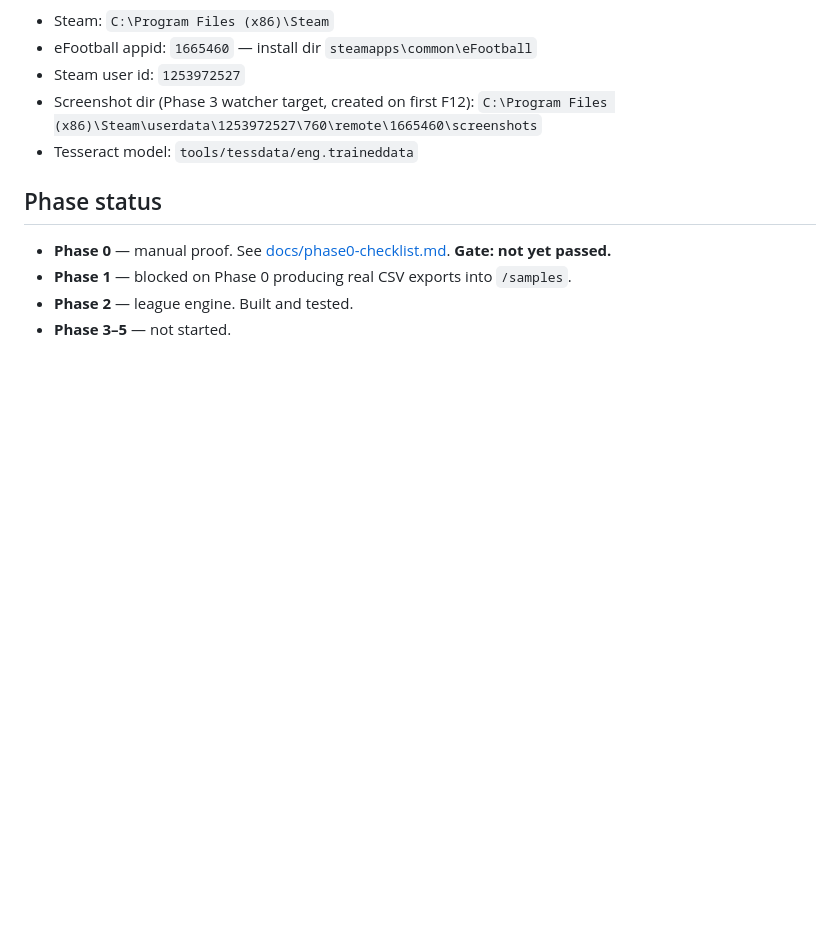
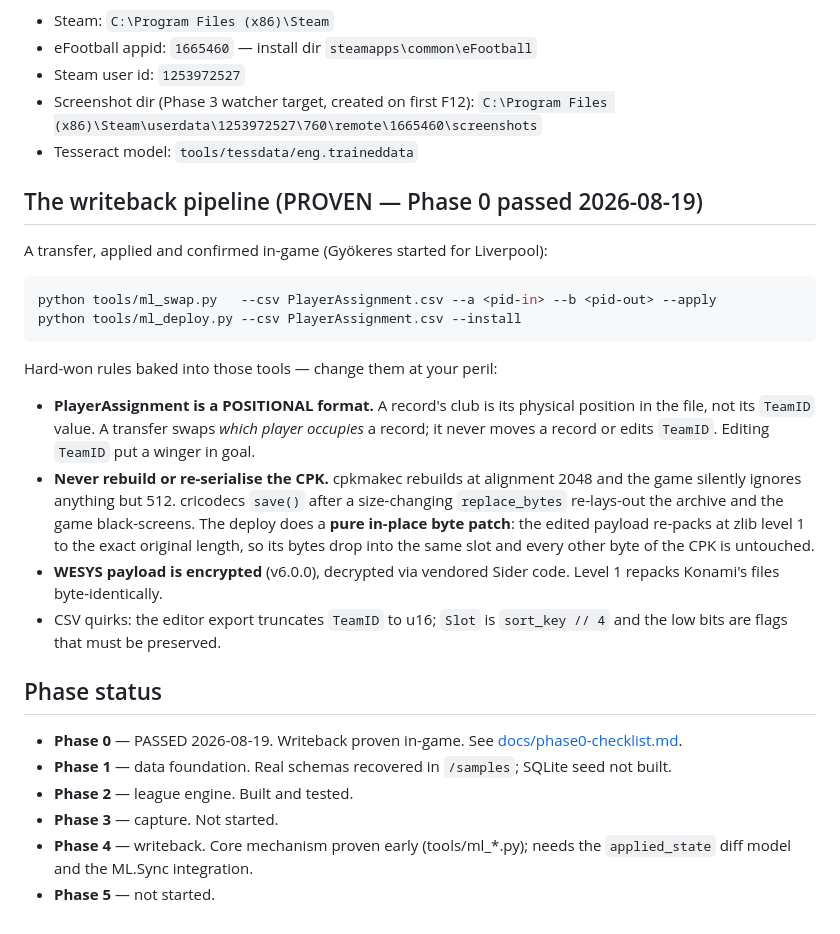
Before and after one commit to tjgg260/eFootball-Master-League, a Markdown page: CLAUDE.md, the part around the change. Drawn GitHub-style; blank space fills up the shorter version.

Commit message:
Mark Phase 0 passed: writeback proven in-game
Gyokeres started up front for Liverpool from a CSV-driven edit deployed
straight into the install. Records the working pipeline and the two silent
failure modes (positional format, no CPK re-serialisation) in CLAUDE.md.

Co-Authored-By: Claude Opus 5 <noreply@anthropic.com>

````diff
--- a/CLAUDE.md
+++ b/CLAUDE.md
@@ -76,9 +76,36 @@ Recorded so paths don't have to be rediscovered. Verify before relying on them.
   `C:\Program Files (x86)\Steam\userdata\1253972527\760\remote\1665460\screenshots`
 - Tesseract model: `tools/tessdata/eng.traineddata`
 
+## The writeback pipeline (PROVEN — Phase 0 passed 2026-08-19)
+
+A transfer, applied and confirmed in-game (Gyökeres started for Liverpool):
+
+```bash
+python tools/ml_swap.py   --csv PlayerAssignment.csv --a <pid-in> --b <pid-out> --apply
+python tools/ml_deploy.py --csv PlayerAssignment.csv --install
+```
+
+Hard-won rules baked into those tools — change them at your peril:
+
+- **PlayerAssignment is a POSITIONAL format.** A record's club is its physical position in
+  the file, not its `TeamID` value. A transfer swaps *which player occupies* a record; it
+  never moves a record or edits `TeamID`. Editing `TeamID` put a winger in goal.
+- **Never rebuild or re-serialise the CPK.** cpkmakec rebuilds at alignment 2048 and the game
+  silently ignores anything but 512. cricodecs `save()` after a size-changing `replace_bytes`
+  re-lays-out the archive and the game black-screens. The deploy does a **pure in-place byte
+  patch**: the edited payload re-packs at zlib level 1 to the exact original length, so its
+  bytes drop into the same slot and every other byte of the CPK is untouched.
+- **WESYS payload is encrypted** (v6.0.0), decrypted via vendored Sider code. Level 1 repacks
+  Konami's files byte-identically.
+- CSV quirks: the editor export truncates `TeamID` to u16; `Slot` is `sort_key // 4` and the
+  low bits are flags that must be preserved.
+
 ## Phase status
 
-- **Phase 0** — manual proof. See [docs/phase0-checklist.md](docs/phase0-checklist.md). **Gate: not yet passed.**
-- **Phase 1** — blocked on Phase 0 producing real CSV exports into `/samples`.
+- **Phase 0** — PASSED 2026-08-19. Writeback proven in-game. See [docs/phase0-checklist.md](docs/phase0-checklist.md).
+- **Phase 1** — data foundation. Real schemas recovered in `/samples`; SQLite seed not built.
 - **Phase 2** — league engine. Built and tested.
-- **Phase 3–5** — not started.
+- **Phase 3** — capture. Not started.
+- **Phase 4** — writeback. Core mechanism proven early (tools/ml_*.py); needs the `applied_state`
+  diff model and the ML.Sync integration.
+- **Phase 5** — not started.
````
